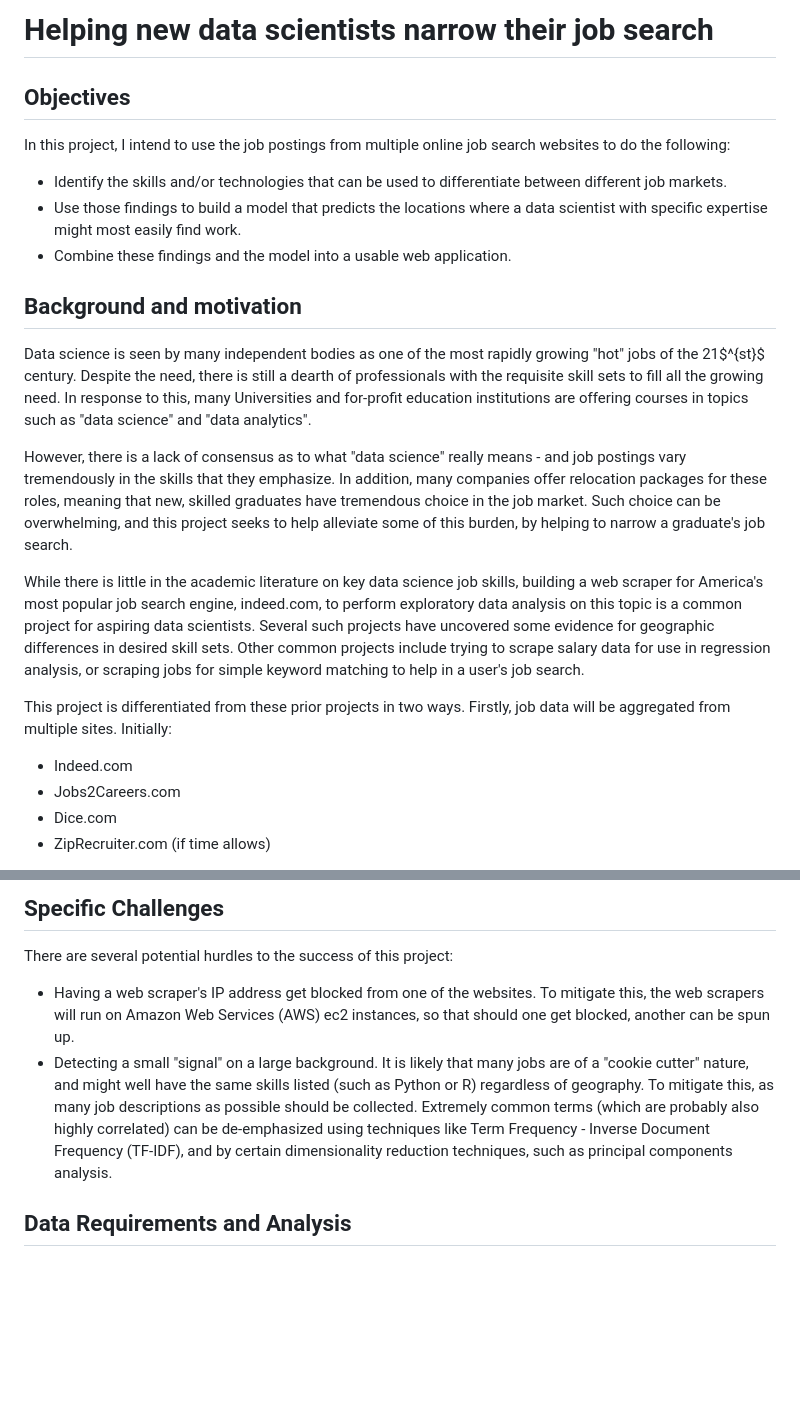
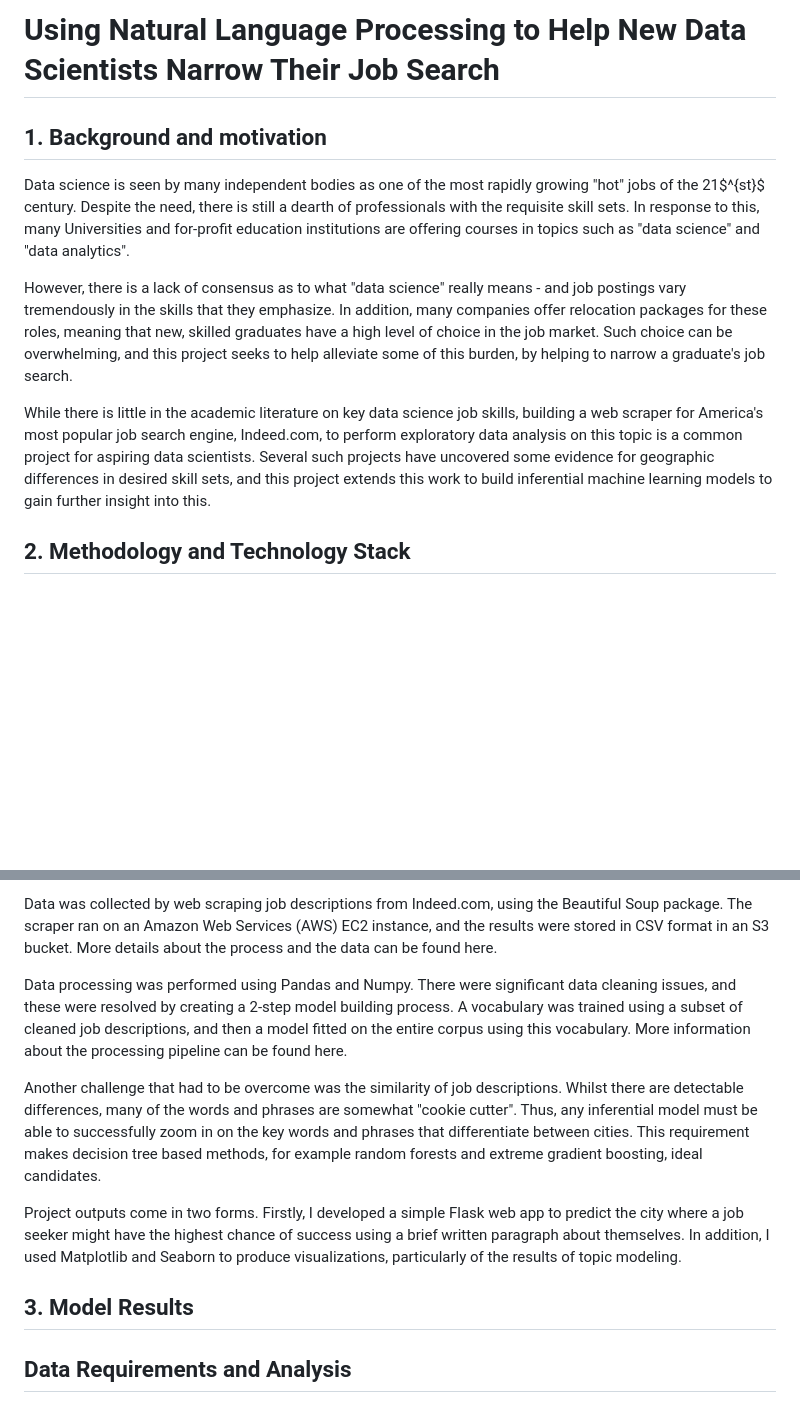
Before and after one commit to leeharper2425/job-hunter-plus, a Markdown page: README.md, 2 parts joined by grey strips. Drawn GitHub-style; blank space fills up the shorter version.

Commit message:
First two sections of README rewritten

```diff
--- a/README.md
+++ b/README.md
@@ -1,40 +1,25 @@
-# Helping new data scientists narrow their job search
+# Using Natural Language Processing to Help New Data Scientists Narrow Their Job Search
 
-## Objectives
-In this project, I intend to use the job postings from multiple online job search
-websites to do the following:
-- Identify the skills and/or technologies that can be used to differentiate between
-different job markets.
-- Use those findings to build a model that predicts the locations where a data
-scientist with specific expertise might most easily find work.
-- Combine these findings and the model into a usable web application.
-
-## Background and motivation
+## 1. Background and motivation
 Data science is seen by many independent bodies as one of the most rapidly growing
 "hot" jobs of the 21$^{st}$ century. Despite the need, there is still a dearth of
-professionals with the requisite skill sets to fill all the growing need. In
-response to this, many Universities and for-profit education institutions are
-offering courses in topics such as "data science" and "data analytics".
+professionals with the requisite skill sets. In response to this, many Universities
+and for-profit education institutions are offering courses in topics such as "data
+science" and "data analytics".
 
 However, there is a lack of consensus as to what "data science" really means - and
 job postings vary tremendously in the skills that they emphasize. In addition,
 many companies offer relocation packages for these roles, meaning that new, skilled
-graduates have tremendous choice in the job market. Such choice can be overwhelming,
+graduates have a high level of choice in the job market. Such choice can be overwhelming,
 and this project seeks to help alleviate some of this burden, by helping to narrow
 a graduate's job search.
 
 While there is little in the academic literature on key data science job skills,
-building a web scraper for America's most popular job search engine, indeed.com, to
+building a web scraper for America's most popular job search engine, Indeed.com, to
 perform exploratory data analysis on this topic is a common project for aspiring
 data scientists. Several such projects have uncovered some evidence for geographic
-differences in desired skill sets. Other common projects include trying to scrape
-salary data for use in regression analysis, or scraping jobs for simple keyword
-matching to help in a user's job search.
+differences in desired skill sets, and this project extends this work to build
+inferential machine learning models to gain further insight into this.
 
-This project is differentiated from these prior projects in two ways. Firstly,
-job data will be aggregated from multiple sites. Initially:
-- Indeed.com
-- Jobs2Careers.com
-- Dice.com
-- ZipRecruiter.com (if time allows)
+## 2. Methodology and Technology Stack
 
@@ -43,15 +27,26 @@ based on the text from the job descriptions.
 
-## Specific Challenges
-There are several potential hurdles to the success of this project:
-- Having a web scraper's IP address get blocked from one of the websites. To mitigate this,
-the web scrapers will run on Amazon Web Services (AWS) ec2 instances, so that should one
-get blocked, another can be spun up.
-- Detecting a small "signal" on a large background. It is likely that many jobs are of a
-"cookie cutter" nature, and might well have the same skills listed (such as Python or R)
-regardless of geography. To mitigate this, as many job descriptions as possible should
-be collected. Extremely common terms (which are probably also highly correlated) can be
-de-emphasized using techniques like Term Frequency - Inverse Document Frequency (TF-IDF), and
-by certain dimensionality reduction techniques, such as principal components analysis.
+Data was collected by web scraping job descriptions from Indeed.com, using the
+Beautiful Soup package. The scraper ran on an Amazon Web Services (AWS) EC2 instance,
+and the results were stored in CSV format in an S3 bucket. More details about the
+process and the data can be found here.
+
+Data processing was performed using Pandas and Numpy. There were significant data cleaning
+issues, and these were resolved by creating a 2-step model building process. A vocabulary
+was trained using a subset of cleaned job descriptions, and then a model fitted on the entire
+corpus using this vocabulary. More information about the processing pipeline can be found here.
+
+Another challenge that had to be overcome was the similarity of job descriptions. Whilst there
+are detectable differences, many of the words and phrases are somewhat "cookie cutter". Thus, any
+inferential model must be able to successfully zoom in on the key words and phrases that differentiate
+between cities. This requirement makes decision tree based methods, for example random forests and
+extreme gradient boosting, ideal candidates.
+
+Project outputs come in two forms. Firstly, I developed a simple Flask web app to predict the
+city where a job seeker might have the highest chance of success using a brief written paragraph
+about themselves. In addition, I used Matplotlib and Seaborn to produce visualizations, particularly
+of the results of topic modeling.
+
+## 3. Model Results
 
 ## Data Requirements and Analysis
 In order to keep this problem tractable within 2 and a half weeks, data collection
```
Also changed, not shown: other parts of README.md (+1 -2 lines), documentation/data_processing.md (+2 -0 lines), images/ModelResults.PNG (added), images/TechStack.PNG (added).
